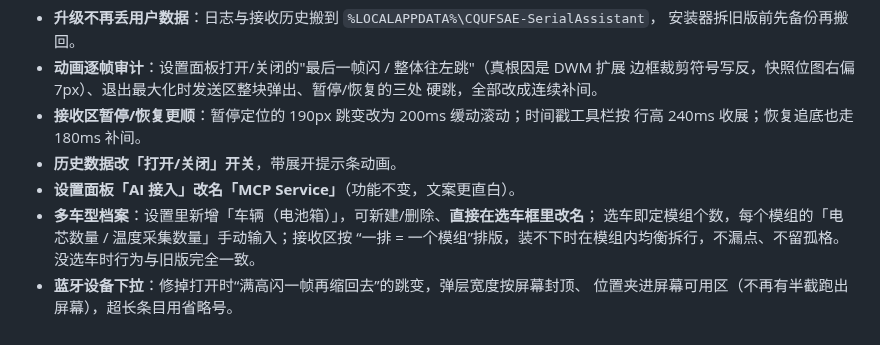
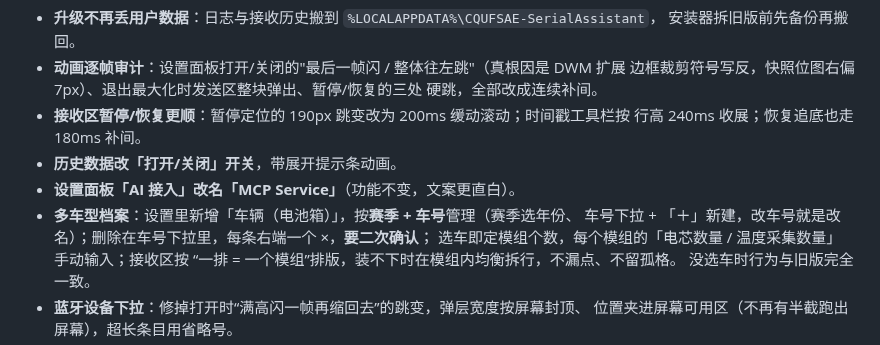
Before and after one commit to Charlie-lee123/CQUFSAEbatteryteam, a Markdown page: README.md, the part around one of its changes. GitHub-like rendering.

```diff
--- a/README.md
+++ b/README.md
@@ -59,7 +59,8 @@
   行高 240ms 收展；恢复追底也走 180ms 补间。
 - **历史数据改「打开/关闭」开关**，带展开提示条动画。
 - **设置面板「AI 接入」改名「MCP Service」**（功能不变，文案更直白）。
-- **多车型档案**：设置里新增「车辆（电池箱）」，可新建/删除、**直接在选车框里改名**；
+- **多车型档案**：设置里新增「车辆（电池箱）」，按**赛季 + 车号**管理（赛季选年份、
+  车号下拉 + 「＋」新建，改车号就是改名）；删除在车号下拉里，每条右端一个 ×，**要二次确认**；
   选车即定模组个数，每个模组的「电芯数量 / 温度采集数量」手动输入；接收区按
   “一排 = 一个模组”排版，装不下时在模组内均衡拆行，不漏点、不留孤格。
   没选车时行为与旧版完全一致。
```
Also changed, not shown: other parts of README.md (+8 -3 lines), docs/images/ble-mode.png, docs/images/data-coloring.png, docs/images/main-light.png, docs/images/main-window.png, docs/images/settings.png, docs/images/vehicle-settings.png, 6 other files.
